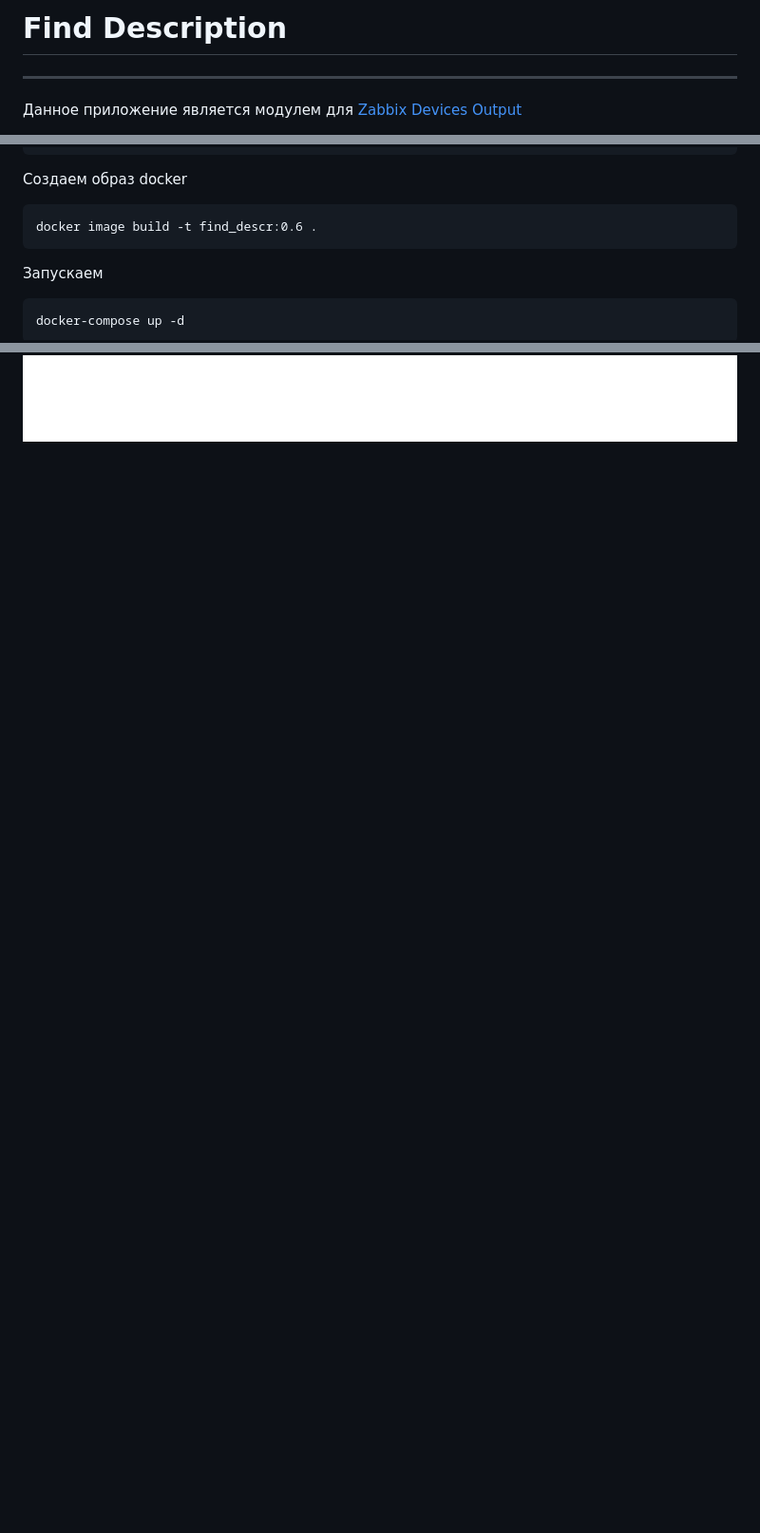
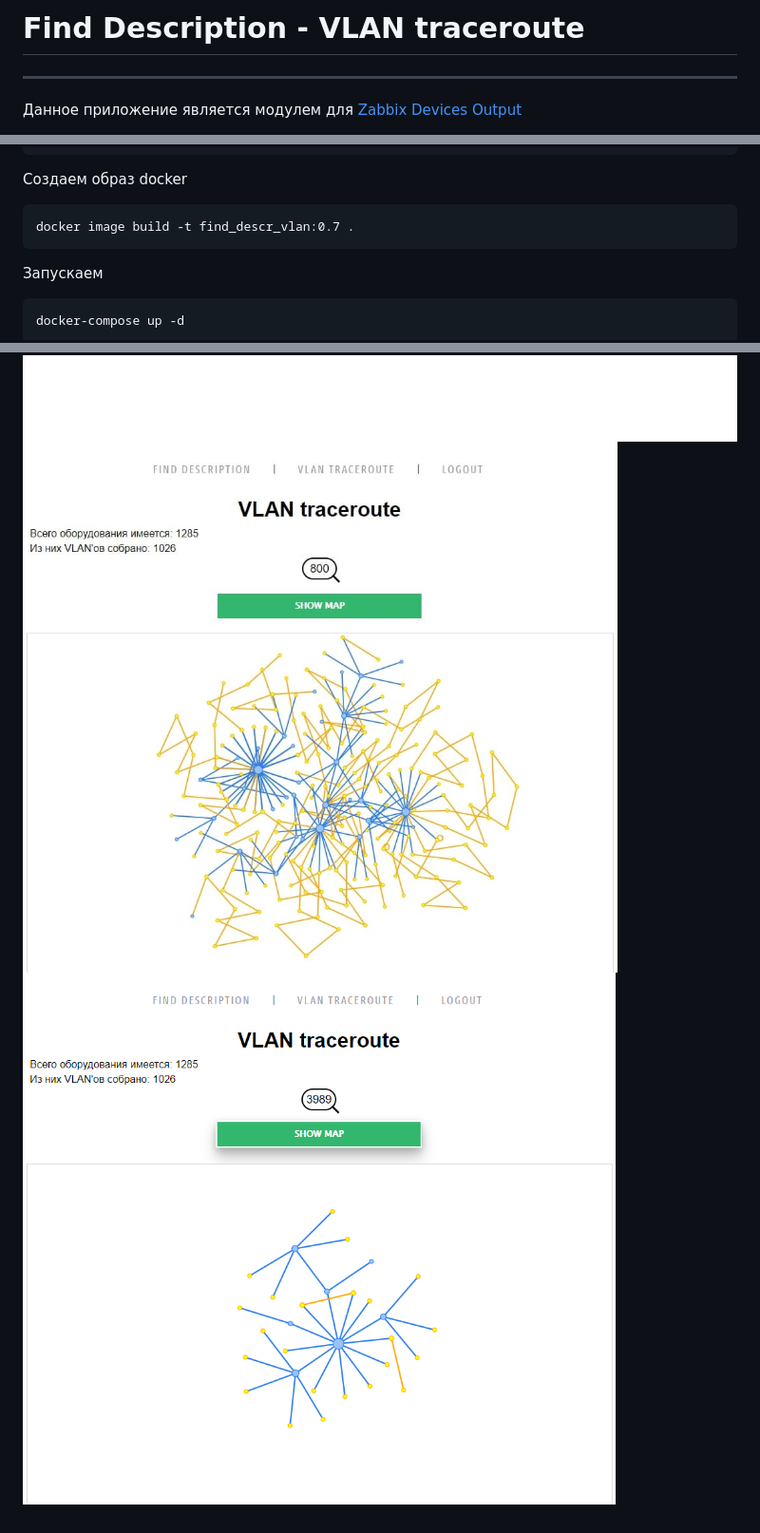
Before and after one commit to ig-rudenko/find_description, a Markdown page: README.md, 3 parts joined by grey strips. Shown: that part at 95% size. GitHub-like rendering; pictures changed too: static/img/img2.png (added), static/img/img3.png (added); blank space fills up the shorter version.

Commit message:
v 0.7 add VLAN Traceroute with visualization

```diff
--- a/README.md
+++ b/README.md
@@ -1,4 +1,4 @@
-# Find Description
+# Find Description - VLAN traceroute
 
 ---
 
@@ -24,7 +24,7 @@
 
 Создаем образ docker
 
-    docker image build -t find_descr:0.6 .
+    docker image build -t find_descr_vlan:0.7 .
 
 Запускаем
 
@@ -38,3 +38,5 @@
 
 ![img.png](static/img/img.png)
 ![img.png](static/img/img1.png)
+![img.png](static/img/img2.png)
+![img.png](static/img/img3.png)
```
Also changed, not shown: 15 other files.
